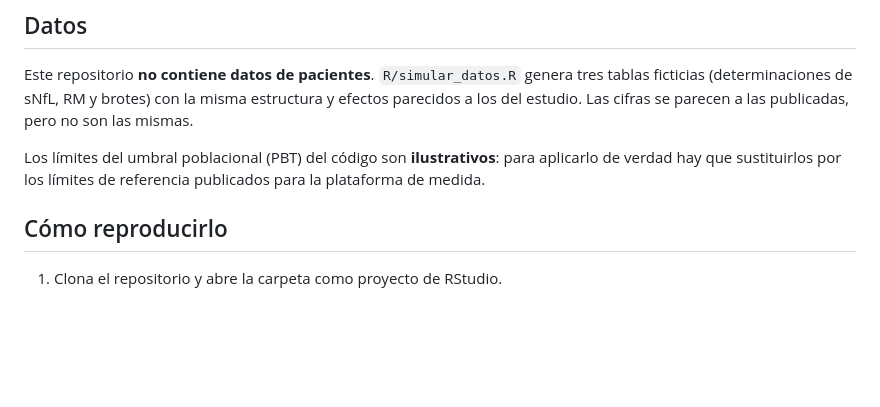
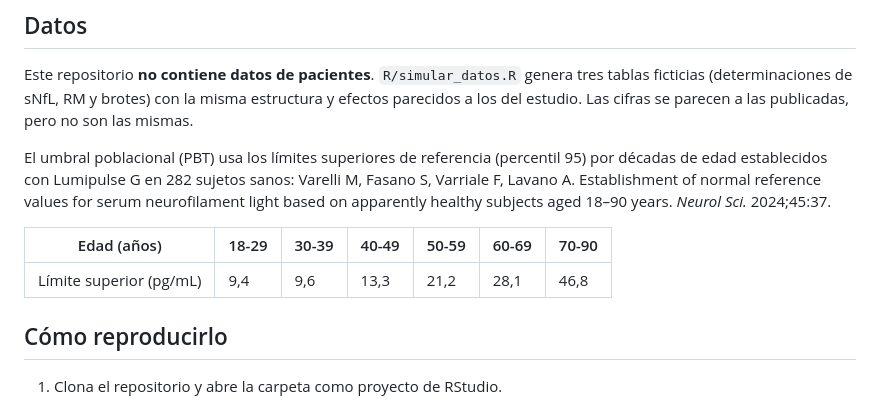
Before and after one commit to pmenor-biostats/snfl-rcv-multiple-sclerosis, a Markdown page: README.md, the part around the change. Drawn GitHub-style; blank space fills up the shorter version.

```diff
--- a/README.md
+++ b/README.md
@@ -95,9 +95,15 @@ tres tablas ficticias (determinaciones de sNfL, RM y brotes) con la misma
 estructura y efectos parecidos a los del estudio. Las cifras se parecen a las
 publicadas, pero no son las mismas.
 
-Los límites del umbral poblacional (PBT) del código son **ilustrativos**: para
-aplicarlo de verdad hay que sustituirlos por los límites de referencia
-publicados para la plataforma de medida.
+El umbral poblacional (PBT) usa los límites superiores de referencia
+(percentil 95) por décadas de edad establecidos con Lumipulse G en 282 sujetos
+sanos: Varelli M, Fasano S, Varriale F, Lavano A. Establishment of normal
+reference values for serum neurofilament light based on apparently healthy
+subjects aged 18–90 years. *Neurol Sci.* 2024;45:37.
+
+| Edad (años) | 18-29 | 30-39 | 40-49 | 50-59 | 60-69 | 70-90 |
+|---|---|---|---|---|---|---|
+| Límite superior (pg/mL) | 9,4 | 9,6 | 13,3 | 21,2 | 28,1 | 46,8 |
 
 ## Cómo reproducirlo
 
```
Also changed, not shown: analisis.md (+77 -76 lines), output/fig-activity-1.png, output/fig-lesions-1.png, output/fig-roc-1.png, 1 other file.
